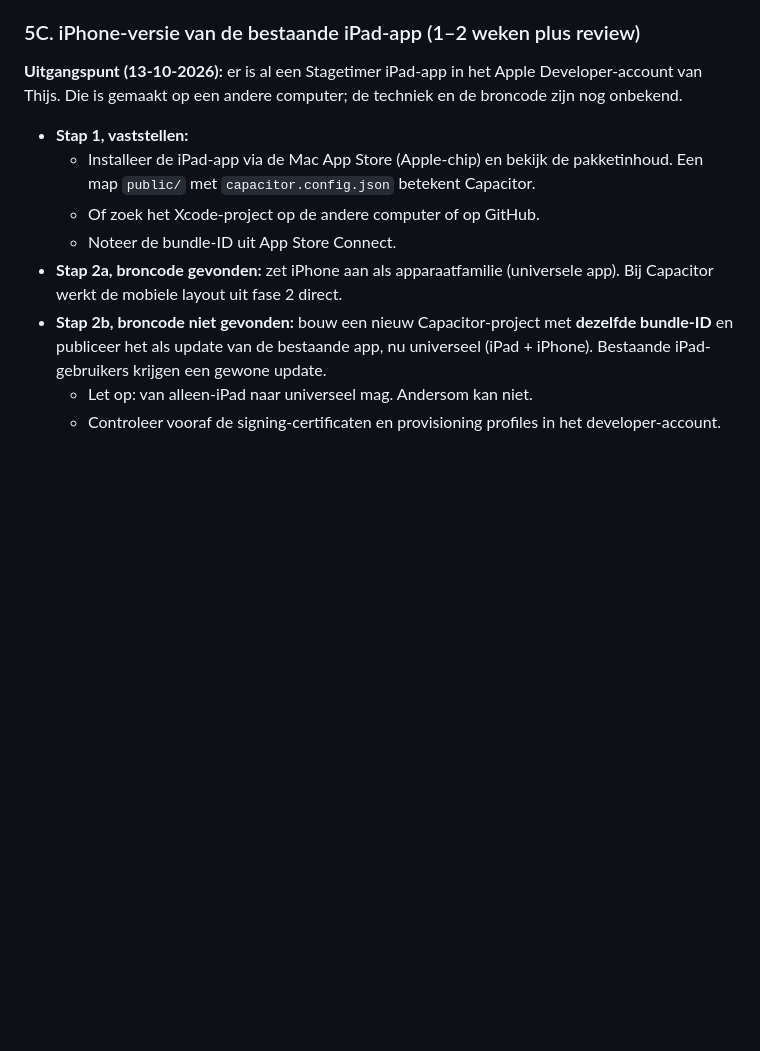
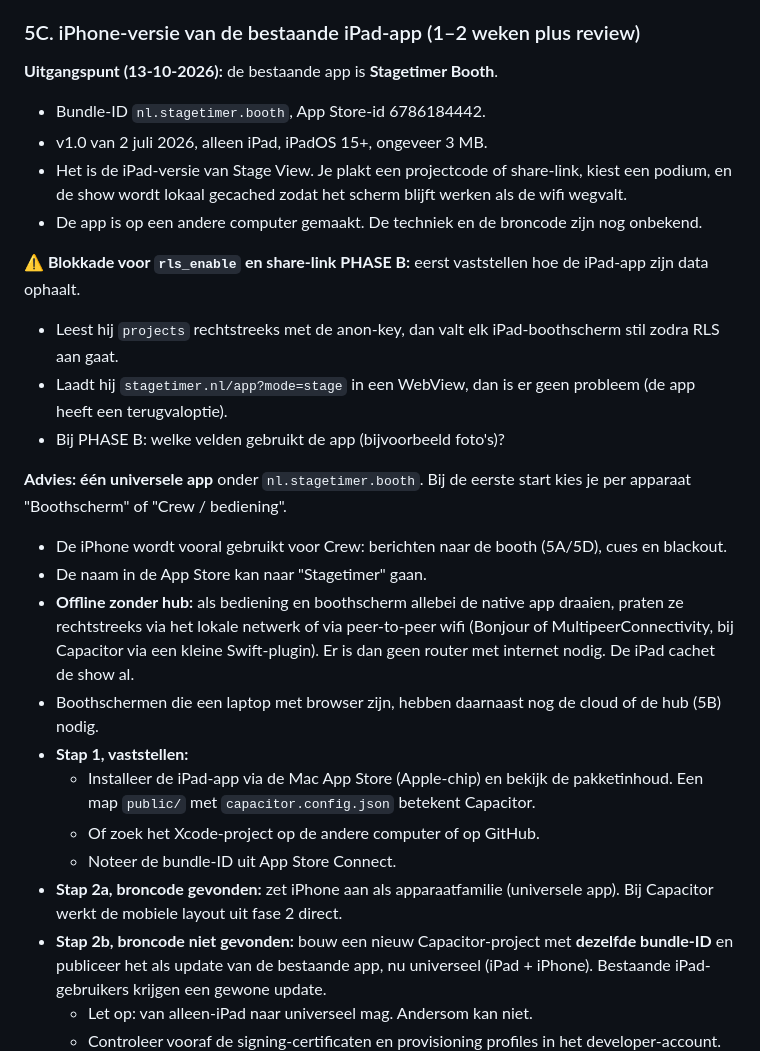
Before and after one commit to thijsvanbeukeringai/stagetimer, a Markdown page: BOUWPLAN.md, the part around the change. Drawn GitHub-style; blank space fills up the shorter version.

Commit message:
Plan: existing iPad app Stagetimer Booth; universal app advice; RLS blocker until its data access is known
Co-Authored-By: Claude Opus 5.5 (1M context) <noreply@anthropic.com>

```diff
--- a/BOUWPLAN.md
+++ b/BOUWPLAN.md
@@ -398,7 +398,22 @@ Op een gewone festivalwifi kunnen browsers niet rechtstreeks met elkaar praten.
 - **Beveiliging:** iedereen op dezelfde wifi zou anders cues kunnen sturen. Daarom: koppelcode per apparaat en rollen (operator of alleen lezen).
 
 ### 5C. iPhone-versie van de bestaande iPad-app (1–2 weken plus review)
-**Uitgangspunt (13-10-2026):** er is al een Stagetimer iPad-app in het Apple Developer-account van Thijs. Die is gemaakt op een andere computer; de techniek en de broncode zijn nog onbekend.
+**Uitgangspunt (13-10-2026):** de bestaande app is **Stagetimer Booth**.
+- Bundle-ID `nl.stagetimer.booth`, App Store-id 6786184442.
+- v1.0 van 2 juli 2026, alleen iPad, iPadOS 15+, ongeveer 3 MB.
+- Het is de iPad-versie van Stage View. Je plakt een projectcode of share-link, kiest een podium, en de show wordt lokaal gecached zodat het scherm blijft werken als de wifi wegvalt.
+- De app is op een andere computer gemaakt. De techniek en de broncode zijn nog onbekend.
+
+**⚠️ Blokkade voor `rls_enable` en share-link PHASE B:** eerst vaststellen hoe de iPad-app zijn data ophaalt.
+- Leest hij `projects` rechtstreeks met de anon-key, dan valt elk iPad-boothscherm stil zodra RLS aan gaat.
+- Laadt hij `stagetimer.nl/app?mode=stage` in een WebView, dan is er geen probleem (de app heeft een terugvaloptie).
+- Bij PHASE B: welke velden gebruikt de app (bijvoorbeeld foto's)?
+
+**Advies: één universele app** onder `nl.stagetimer.booth`. Bij de eerste start kies je per apparaat "Boothscherm" of "Crew / bediening".
+- De iPhone wordt vooral gebruikt voor Crew: berichten naar de booth (5A/5D), cues en blackout.
+- De naam in de App Store kan naar "Stagetimer" gaan.
+- **Offline zonder hub:** als bediening en boothscherm allebei de native app draaien, praten ze rechtstreeks via het lokale netwerk of via peer-to-peer wifi (Bonjour of MultipeerConnectivity, bij Capacitor via een kleine Swift-plugin). Er is dan geen router met internet nodig. De iPad cachet de show al.
+- Boothschermen die een laptop met browser zijn, hebben daarnaast nog de cloud of de hub (5B) nodig.
 - **Stap 1, vaststellen:**
   - Installeer de iPad-app via de Mac App Store (Apple-chip) en bekijk de pakketinhoud. Een map `public/` met `capacitor.config.json` betekent Capacitor.
   - Of zoek het Xcode-project op de andere computer of op GitHub.
```
Also changed, not shown: docs/MIGRATIES.md (+5 -0 lines).
